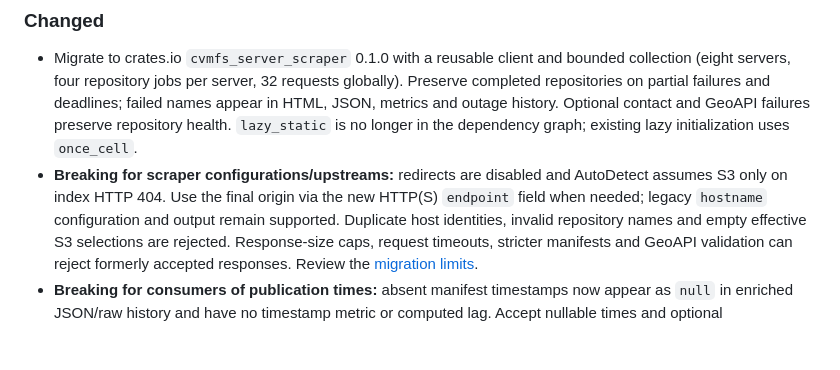
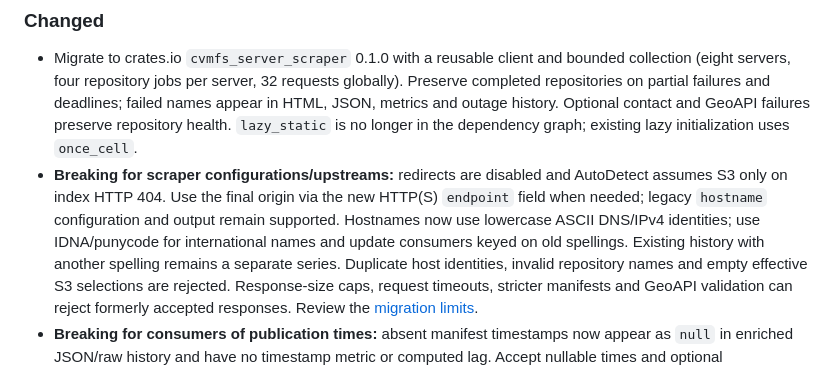
Before and after one commit to EESSI/cvmfs-status-page-rust, a Markdown page: CHANGELOG.md, the part around the change. Drawn GitHub-style; blank space fills up the shorter version.

```diff
--- a/CHANGELOG.md
+++ b/CHANGELOG.md
@@ -41,7 +41,10 @@ and this project adheres to [Semantic Versioning](https://semver.org/spec/v2.0.0
 - **Breaking for scraper configurations/upstreams:** redirects are disabled and
   AutoDetect assumes S3 only on index HTTP 404. Use the final origin via the new
   HTTP(S) `endpoint` field when needed; legacy `hostname` configuration and output
-  remain supported. Duplicate host identities, invalid repository names and empty
+  remain supported. Hostnames now use lowercase ASCII DNS/IPv4 identities; use
+  IDNA/punycode for international names and update consumers keyed on old spellings.
+  Existing history with another spelling remains a separate series. Duplicate
+  host identities, invalid repository names and empty
   effective S3 selections are rejected. Response-size caps, request timeouts,
   stricter manifests and GeoAPI validation can reject formerly accepted responses.
   Review the [migration limits](docs/compatibility.md#configuration-and-upstream-validation).
```
Also changed, not shown: docs/compatibility.md (+6 -1 lines).
